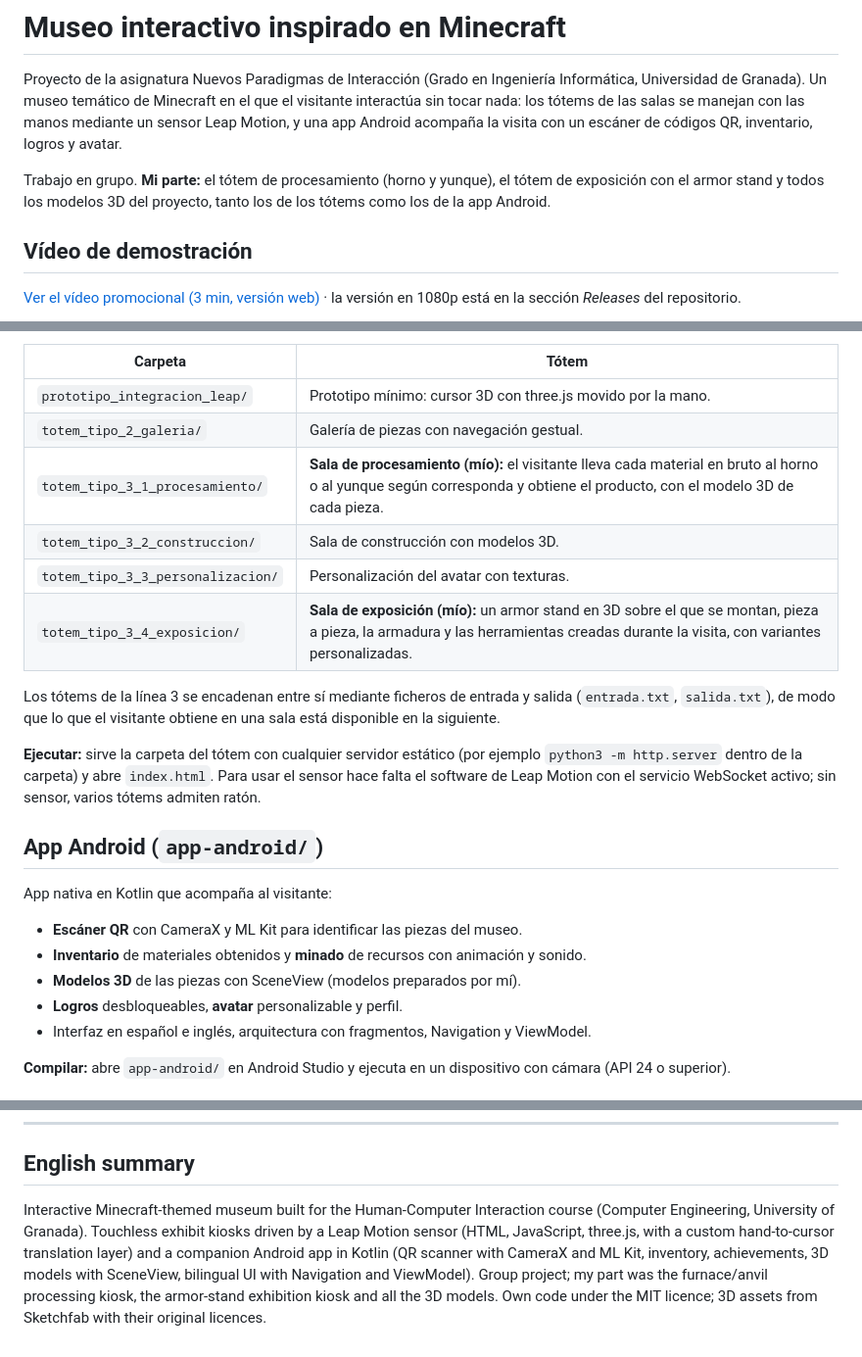
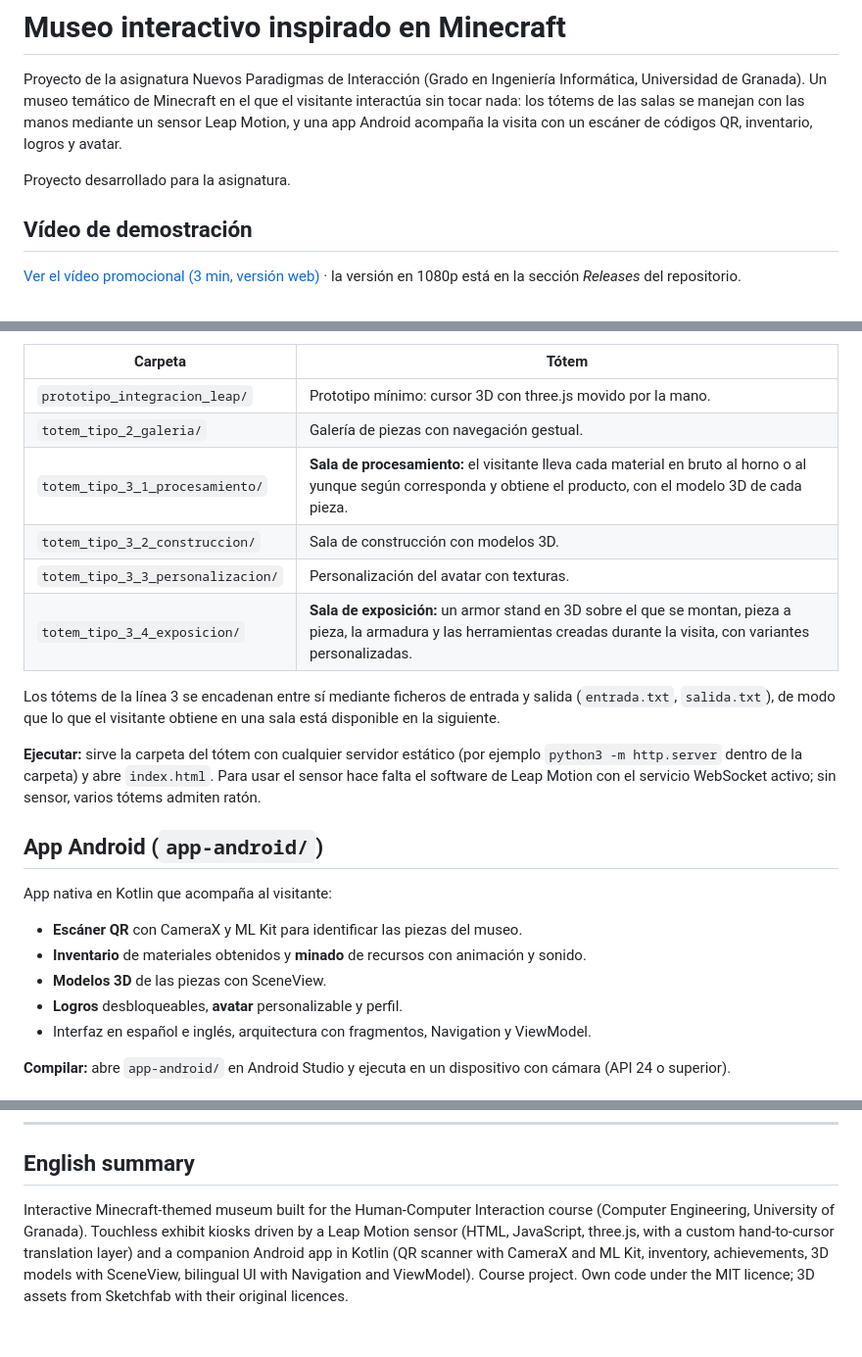
Before and after one commit to dunkurunku/museo-minecraft, a Markdown page: README.md, 3 parts joined by grey strips. Shown at 98% size. Drawn GitHub-style.

Commit message:
README: descripción del proyecto

```diff
--- a/README.md
+++ b/README.md
@@ -2,7 +2,7 @@
 
 Proyecto de la asignatura Nuevos Paradigmas de Interacción (Grado en Ingeniería Informática, Universidad de Granada). Un museo temático de Minecraft en el que el visitante interactúa sin tocar nada: los tótems de las salas se manejan con las manos mediante un sensor Leap Motion, y una app Android acompaña la visita con un escáner de códigos QR, inventario, logros y avatar.
 
-Trabajo en grupo. **Mi parte:** el tótem de procesamiento (horno y yunque), el tótem de exposición con el armor stand y todos los modelos 3D del proyecto, tanto los de los tótems como los de la app Android.
+Proyecto desarrollado para la asignatura.
 
 ## Vídeo de demostración
 
@@ -20,10 +20,10 @@ Aplicaciones web en HTML, CSS y JavaScript que se ejecutan a pantalla completa e
 |---|---|
 | `prototipo_integracion_leap/` | Prototipo mínimo: cursor 3D con three.js movido por la mano. |
 | `totem_tipo_2_galeria/` | Galería de piezas con navegación gestual. |
-| `totem_tipo_3_1_procesamiento/` | **Sala de procesamiento (mío):** el visitante lleva cada material en bruto al horno o al yunque según corresponda y obtiene el producto, con el modelo 3D de cada pieza. |
+| `totem_tipo_3_1_procesamiento/` | **Sala de procesamiento:** el visitante lleva cada material en bruto al horno o al yunque según corresponda y obtiene el producto, con el modelo 3D de cada pieza. |
 | `totem_tipo_3_2_construccion/` | Sala de construcción con modelos 3D. |
 | `totem_tipo_3_3_personalizacion/` | Personalización del avatar con texturas. |
-| `totem_tipo_3_4_exposicion/` | **Sala de exposición (mío):** un armor stand en 3D sobre el que se montan, pieza a pieza, la armadura y las herramientas creadas durante la visita, con variantes personalizadas. |
+| `totem_tipo_3_4_exposicion/` | **Sala de exposición:** un armor stand en 3D sobre el que se montan, pieza a pieza, la armadura y las herramientas creadas durante la visita, con variantes personalizadas. |
 
 Los tótems de la línea 3 se encadenan entre sí mediante ficheros de entrada y salida (`entrada.txt`, `salida.txt`), de modo que lo que el visitante obtiene en una sala está disponible en la siguiente.
 
@@ -35,7 +35,7 @@ App nativa en Kotlin que acompaña al visitante:
 
 - **Escáner QR** con CameraX y ML Kit para identificar las piezas del museo.
 - **Inventario** de materiales obtenidos y **minado** de recursos con animación y sonido.
-- **Modelos 3D** de las piezas con SceneView (modelos preparados por mí).
+- **Modelos 3D** de las piezas con SceneView.
 - **Logros** desbloqueables, **avatar** personalizable y perfil.
 - Interfaz en español e inglés, arquitectura con fragmentos, Navigation y ViewModel.
 
@@ -51,4 +51,4 @@ El código propio se publica bajo licencia MIT.
 
 ## English summary
 
-Interactive Minecraft-themed museum built for the Human-Computer Interaction course (Computer Engineering, University of Granada). Touchless exhibit kiosks driven by a Leap Motion sensor (HTML, JavaScript, three.js, with a custom hand-to-cursor translation layer) and a companion Android app in Kotlin (QR scanner with CameraX and ML Kit, inventory, achievements, 3D models with SceneView, bilingual UI with Navigation and ViewModel). Group project; my part was the furnace/anvil processing kiosk, the armor-stand exhibition kiosk and all the 3D models. Own code under the MIT licence; 3D assets from Sketchfab with their original licences.
+Interactive Minecraft-themed museum built for the Human-Computer Interaction course (Computer Engineering, University of Granada). Touchless exhibit kiosks driven by a Leap Motion sensor (HTML, JavaScript, three.js, with a custom hand-to-cursor translation layer) and a companion Android app in Kotlin (QR scanner with CameraX and ML Kit, inventory, achievements, 3D models with SceneView, bilingual UI with Navigation and ViewModel). Course project. Own code under the MIT licence; 3D assets from Sketchfab with their original licences.
```
